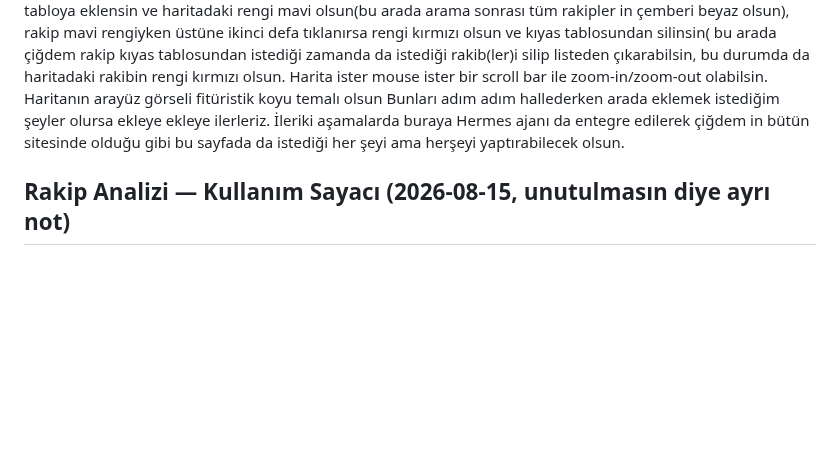
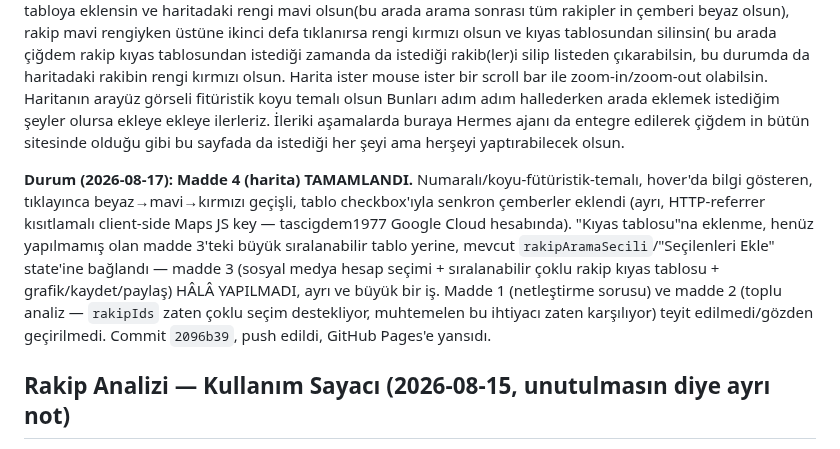
Before and after one commit to engintas243524/cigdem-tas-talk-and-heal, a Markdown page: INTEGRASYON_TODO.md, the part around the change. Drawn GitHub-style; blank space fills up the shorter version.

Commit message:
TODO: harita maddesini tamamlandı işaretle
Co-Authored-By: Claude Sonnet 5 <noreply@anthropic.com>
Claude-Session: https://claude.ai/code/session_017aKMDZGHR2b5d5coLkKtmE

```diff
--- a/INTEGRASYON_TODO.md
+++ b/INTEGRASYON_TODO.md
@@ -1258,6 +1258,16 @@ Açık kalan (senin bulduğun, gerçek bir eksik): bu bir sonraki adım olsun am
 4- Ayrıca Konum ile rakip ara sekmesinin altında ya da yanında arama kriterleri girilip ara butonuna basıldığında bulunan rakiplerin konumlarının göründüğü ve içinde ilk bulunandan son bulunan kadar rakamların yazılı olduğu yuvarlak çemberler olsun, bu çemberlerin üzerine imleç geldiğinde  rakibin bilgileri görünür olsun, eğer bu çembere bir kere tıklarsa bu rakip kıyaslanacağı tabloya eklensin ve haritadaki rengi mavi olsun(bu arada arama sonrası tüm rakipler in çemberi beyaz olsun), rakip mavi rengiyken üstüne ikinci defa tıklanırsa rengi kırmızı olsun ve kıyas tablosundan silinsin( bu arada çiğdem rakip kıyas tablosundan istediği zamanda da istediği rakib(ler)i silip listeden çıkarabilsin, bu durumda da haritadaki rakibin rengi kırmızı olsun. Harita ister mouse ister bir scroll bar ile zoom-in/zoom-out olabilsin. Haritanın arayüz görseli fitüristik koyu temalı olsun
 Bunları adım adım hallederken arada eklemek istediğim şeyler olursa ekleye ekleye ilerleriz. İleriki aşamalarda buraya Hermes ajanı da entegre edilerek çiğdem in bütün sitesinde olduğu gibi bu sayfada da istediği her şeyi ama herşeyi yaptırabilecek olsun.
 
+**Durum (2026-08-17): Madde 4 (harita) TAMAMLANDI.** Numaralı/koyu-fütüristik-temalı, hover'da
+bilgi gösteren, tıklayınca beyaz→mavi→kırmızı geçişli, tablo checkbox'ıyla senkron çemberler
+eklendi (ayrı, HTTP-referrer kısıtlamalı client-side Maps JS key — tascigdem1977 Google Cloud
+hesabında). "Kıyas tablosu"na eklenme, henüz yapılmamış olan madde 3'teki büyük sıralanabilir
+tablo yerine, mevcut `rakipAramaSecili`/"Seçilenleri Ekle" state'ine bağlandı — madde 3 (sosyal
+medya hesap seçimi + sıralanabilir çoklu rakip kıyas tablosu + grafik/kaydet/paylaş) HÂLÂ
+YAPILMADI, ayrı ve büyük bir iş. Madde 1 (netleştirme sorusu) ve madde 2 (toplu analiz —
+`rakipIds` zaten çoklu seçim destekliyor, muhtemelen bu ihtiyacı zaten karşılıyor) teyit
+edilmedi/gözden geçirilmedi. Commit `2096b39`, push edildi, GitHub Pages'e yansıdı.
+
 ## Rakip Analizi — Kullanım Sayacı (2026-08-15, unutulmasın diye ayrı not)
 
 Kullanıcı isteği (birebir): "rakip analizi sayfasında kullanıcının limitlerinden kalan Görsel/Video
```
